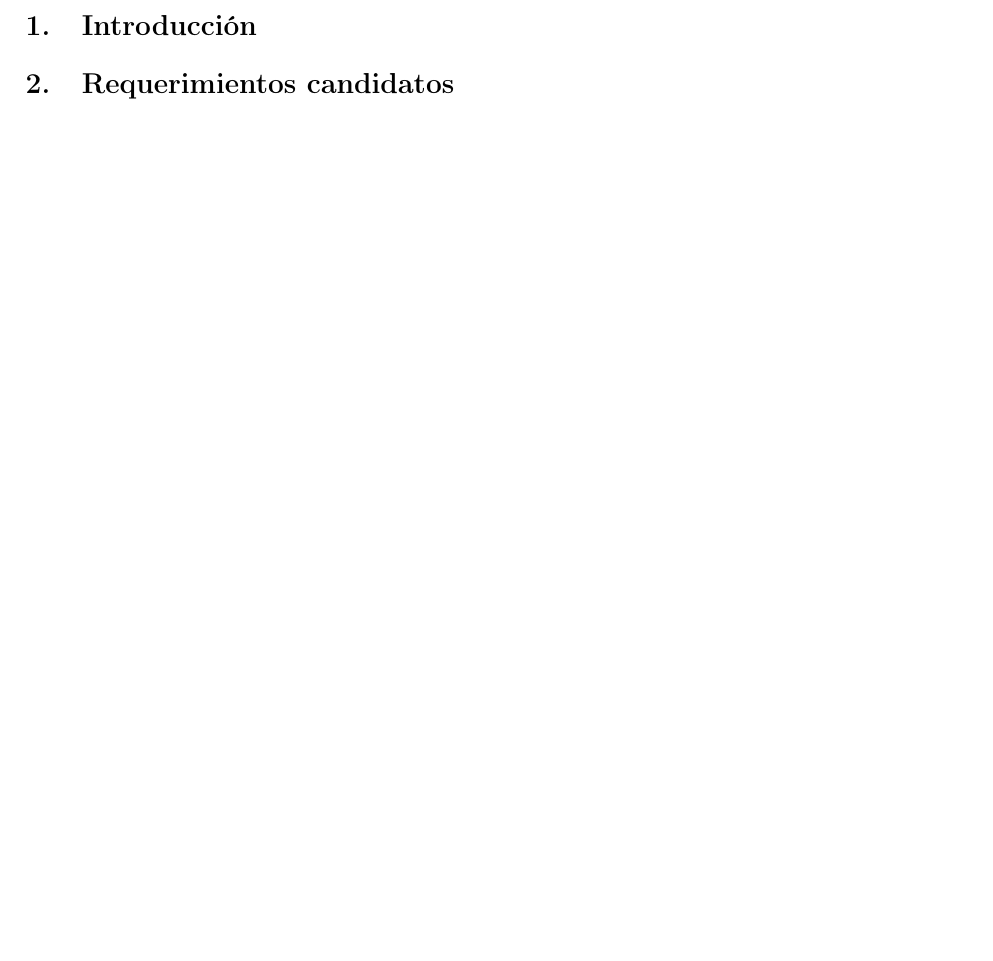
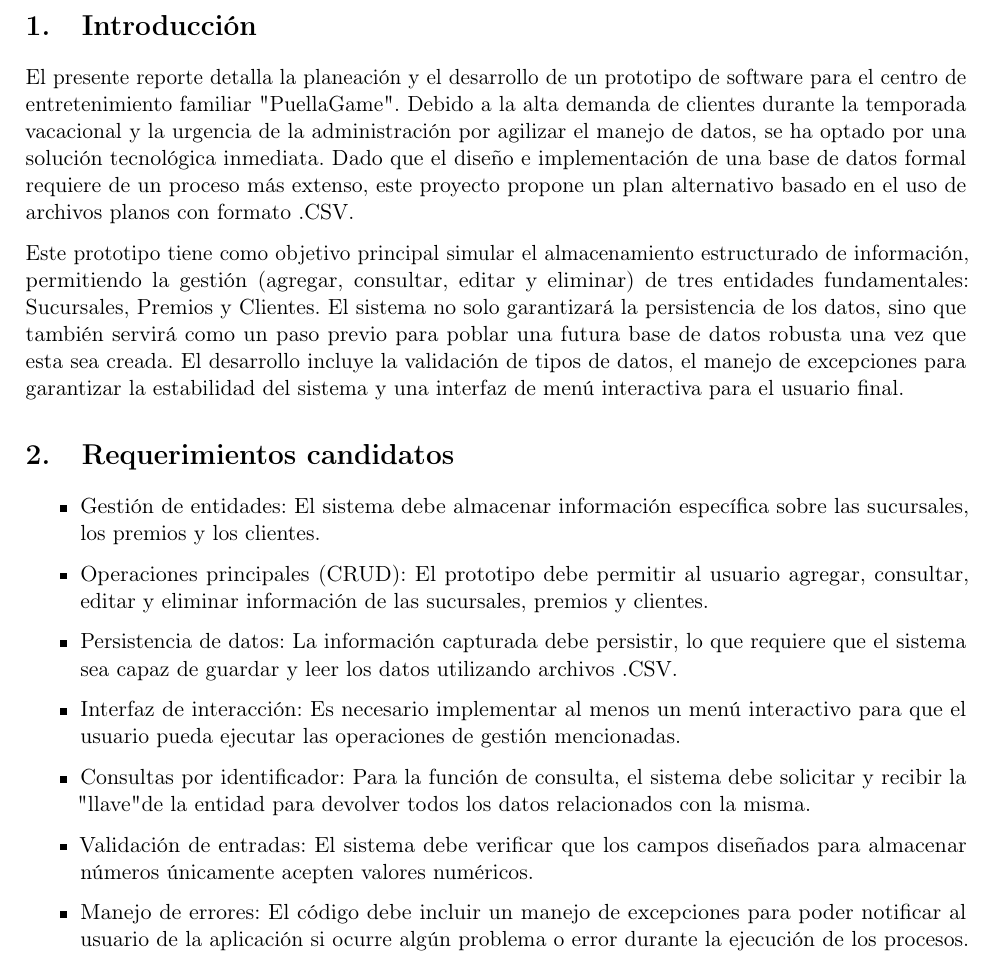
Before and after one commit to OmarLarrondo/NIPGG, a LaTeX document (Practica02/reporte/main.tex, which reads Practica02/reporte/secciones/01_introduccion.tex, Practica02/reporte/secciones/02_requerimientos_candidatos.tex): part of page 2 of 2 before the commit and part of page 2 of 3 after it, cut so that both start at the same text, the shorter picture padded with empty space. Compiled offline with pdfLaTeX.

Commit message:
feat(practica02): Sección 1 y 2 del reporte

```diff
--- a/Practica02/reporte/secciones/01_introduccion.tex
+++ b/Practica02/reporte/secciones/01_introduccion.tex
@@ -1,2 +1,11 @@
 \section{Introducción}
 % Pendiente: delimitar el caso PuellaGame y el propósito del reporte.
+El presente reporte detalla la planeación y el desarrollo de un prototipo de software para el centro de entretenimiento familiar "PuellaGame".
+Debido a la alta demanda de clientes durante la temporada vacacional y la urgencia de la administración por agilizar el manejo de datos,
+se ha optado por una solución tecnológica inmediata. Dado que el diseño e implementación de una base de datos formal requiere de un proceso más extenso,
+este proyecto propone un plan alternativo basado en el uso de archivos planos con formato .CSV.
+
+Este prototipo tiene como objetivo principal simular el almacenamiento estructurado de información, permitiendo la gestión (agregar, consultar, editar y eliminar)
+de tres entidades fundamentales: Sucursales, Premios y Clientes. El sistema no solo garantizará la persistencia de los datos, sino que también servirá
+como un paso previo para poblar una futura base de datos robusta una vez que esta sea creada. El desarrollo incluye la validación de tipos de datos,
+el manejo de excepciones para garantizar la estabilidad del sistema y una interfaz de menú interactiva para el usuario final.
--- a/Practica02/reporte/secciones/02_requerimientos_candidatos.tex
+++ b/Practica02/reporte/secciones/02_requerimientos_candidatos.tex
@@ -1,2 +1,12 @@
 \section{Requerimientos candidatos}
 % Pendiente: enumerar los requerimientos de alto nivel del caso de uso.
+
+\begin{itemize}
+    \item Gestión de entidades: El sistema debe almacenar información específica sobre las sucursales, los premios y los clientes.
+    \item Operaciones principales (CRUD): El prototipo debe permitir al usuario agregar, consultar, editar y eliminar información de las sucursales, premios y clientes.
+    \item Persistencia de datos: La información capturada debe persistir, lo que requiere que el sistema sea capaz de guardar y leer los datos utilizando archivos .CSV.
+    \item Interfaz de interacción: Es necesario implementar al menos un menú interactivo para que el usuario pueda ejecutar las operaciones de gestión mencionadas.
+    \item Consultas por identificador: Para la función de consulta, el sistema debe solicitar y recibir la "llave" de la entidad para devolver todos los datos relacionados con la misma.
+    \item Validación de entradas: El sistema debe verificar que los campos diseñados para almacenar números únicamente acepten valores numéricos.
+    \item Manejo de errores: El código debe incluir un manejo de excepciones para poder notificar al usuario de la aplicación si ocurre algún problema o error durante la ejecución de los procesos.
+\end{itemize}
```
